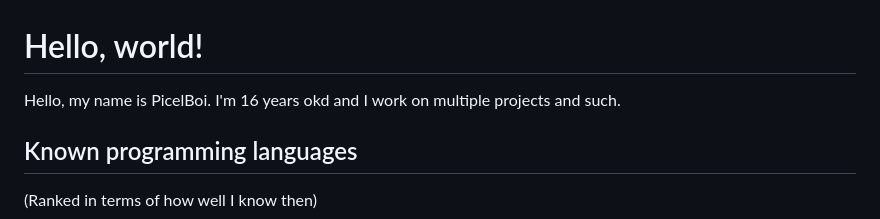
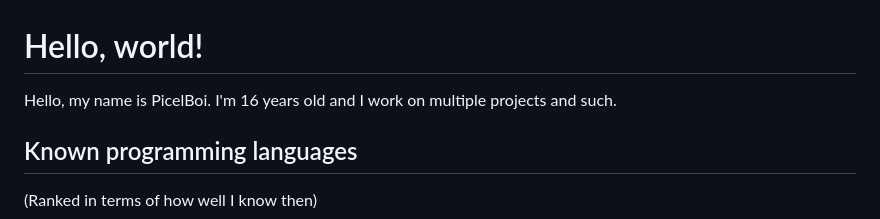
Before and after one commit to PicelBoi/PicelBoi, a Markdown page: README.md, the part around the change. Drawn GitHub-style.

Commit message:
New README, incoming!

```diff
--- a/README.md
+++ b/README.md
@@ -1,5 +1,5 @@
 # Hello, world!
-Hello, my name is PicelBoi. I'm 16 years okd and I work on multiple projects and such.
+Hello, my name is PicelBoi. I'm 16 years old and I work on multiple projects and such.
 
 ## Known programming languages
 (Ranked in terms of how well I know then)
```
